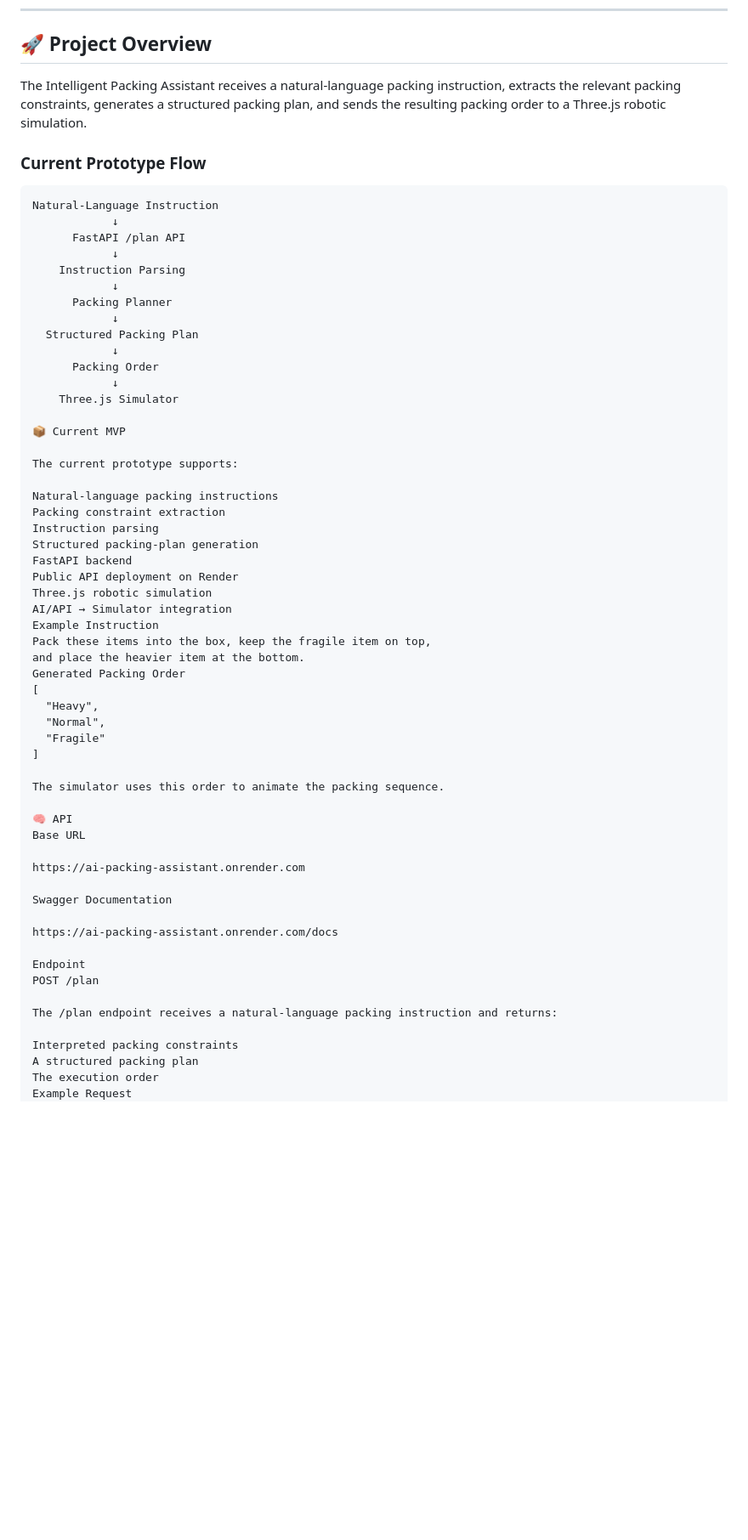
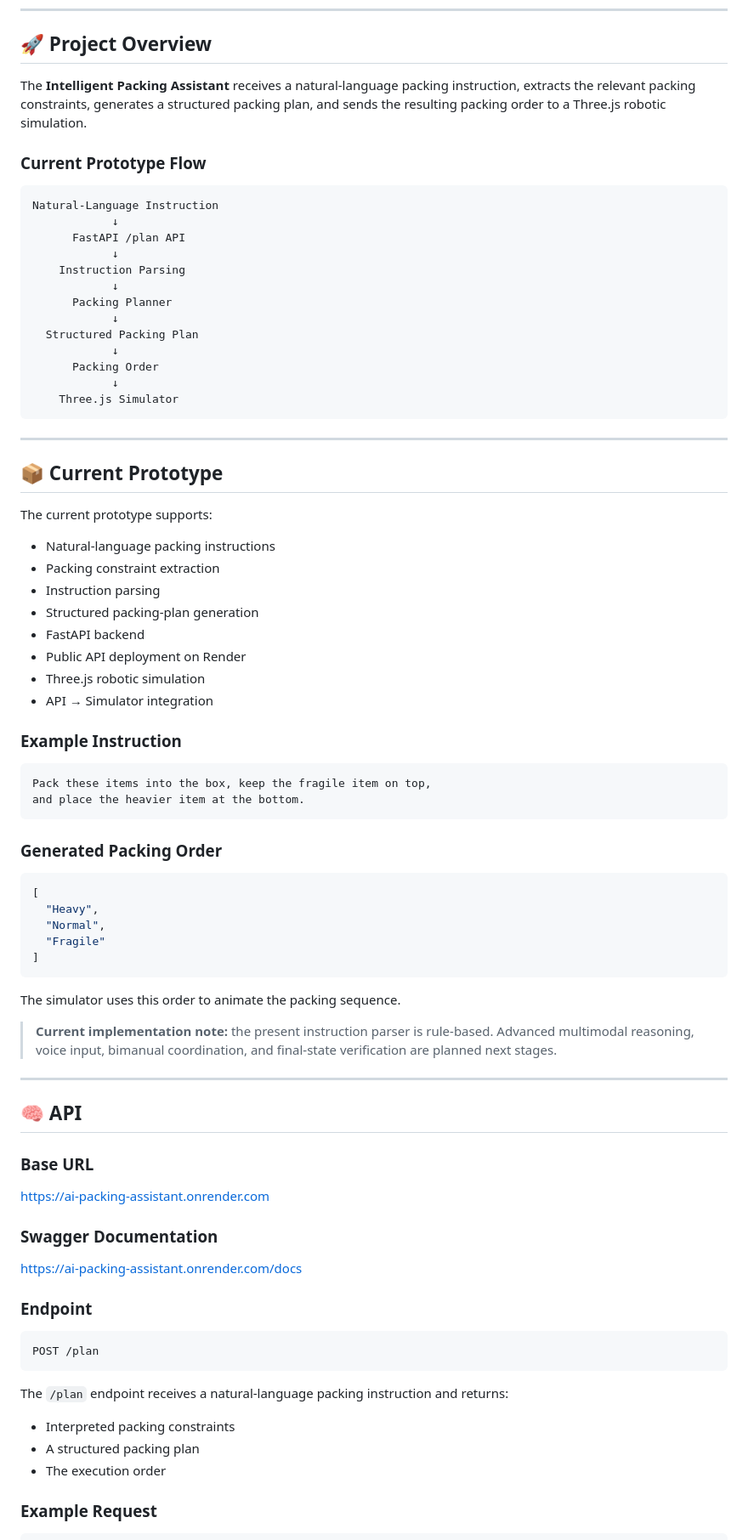
Before and after one commit to MBen213/ai-packing-assistant, a Markdown page: README.md, the part around one of its changes. Shown at 85% size. Rendered like a GitHub page; blank space fills up the shorter version.

````diff
--- a/README.md
+++ b/README.md
@@ -10,7 +10,7 @@ The project explores natural-language instruction understanding, packing-plan ge
 
 ## 🚀 Project Overview
 
-The Intelligent Packing Assistant receives a natural-language packing instruction, extracts the relevant packing constraints, generates a structured packing plan, and sends the resulting packing order to a Three.js robotic simulation.
+The **Intelligent Packing Assistant** receives a natural-language packing instruction, extracts the relevant packing constraints, generates a structured packing plan, and sends the resulting packing order to a Three.js robotic simulation.
 
 ### Current Prototype Flow
 
@@ -28,49 +28,71 @@ Natural-Language Instruction
       Packing Order
             ↓
     Three.js Simulator
+```
 
-📦 Current MVP
+---
+
+## 📦 Current Prototype
 
 The current prototype supports:
 
-Natural-language packing instructions
-Packing constraint extraction
-Instruction parsing
-Structured packing-plan generation
-FastAPI backend
-Public API deployment on Render
-Three.js robotic simulation
-AI/API → Simulator integration
-Example Instruction
+- Natural-language packing instructions
+- Packing constraint extraction
+- Instruction parsing
+- Structured packing-plan generation
+- FastAPI backend
+- Public API deployment on Render
+- Three.js robotic simulation
+- API → Simulator integration
+
+### Example Instruction
+
+```text
 Pack these items into the box, keep the fragile item on top,
 and place the heavier item at the bottom.
-Generated Packing Order
+```
+
+### Generated Packing Order
+
+```json
 [
   "Heavy",
   "Normal",
   "Fragile"
 ]
+```
 
 The simulator uses this order to animate the packing sequence.
 
-🧠 API
-Base URL
+> **Current implementation note:** the present instruction parser is rule-based. Advanced multimodal reasoning, voice input, bimanual coordination, and final-state verification are planned next stages.
+
+---
+
+## 🧠 API
+
+### Base URL
 
 https://ai-packing-assistant.onrender.com
 
-Swagger Documentation
+### Swagger Documentation
 
 https://ai-packing-assistant.onrender.com/docs
 
-Endpoint
+### Endpoint
+
+```text
 POST /plan
+```
 
-The /plan endpoint receives a natural-language packing instruction and returns:
+The `/plan` endpoint receives a natural-language packing instruction and returns:
 
-Interpreted packing constraints
-A structured packing plan
-The execution order
-Example Request
+- Interpreted packing constraints
+- A structured packing plan
+- The execution order
+
+### Example Request
+
+```json
 {
   "text": "Pack these items into the box, keep the fragile item on top, and place the heavier item at the bottom."
 }
````
Also changed, not shown: other parts of README.md (+180 -73 lines).
